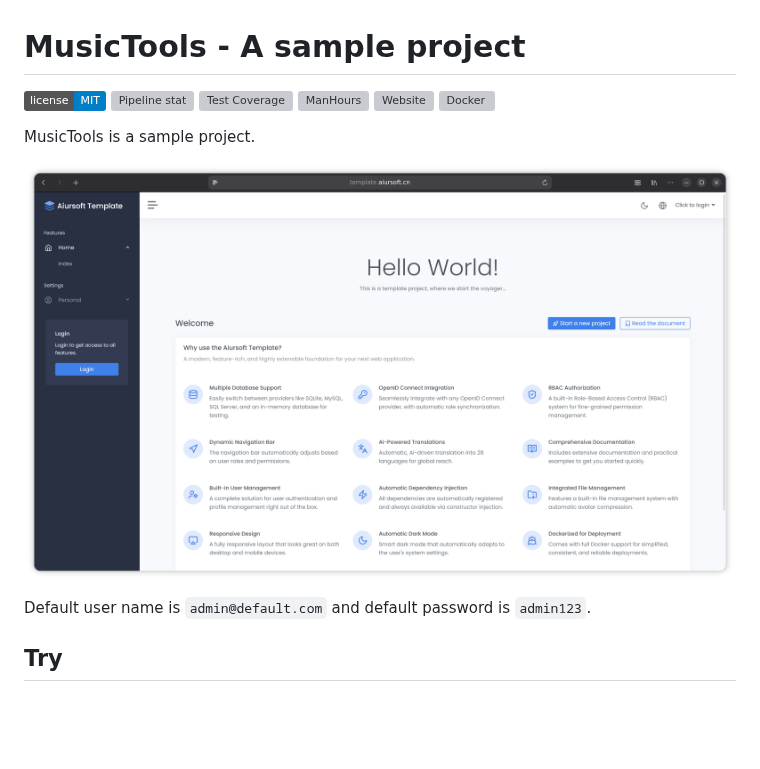
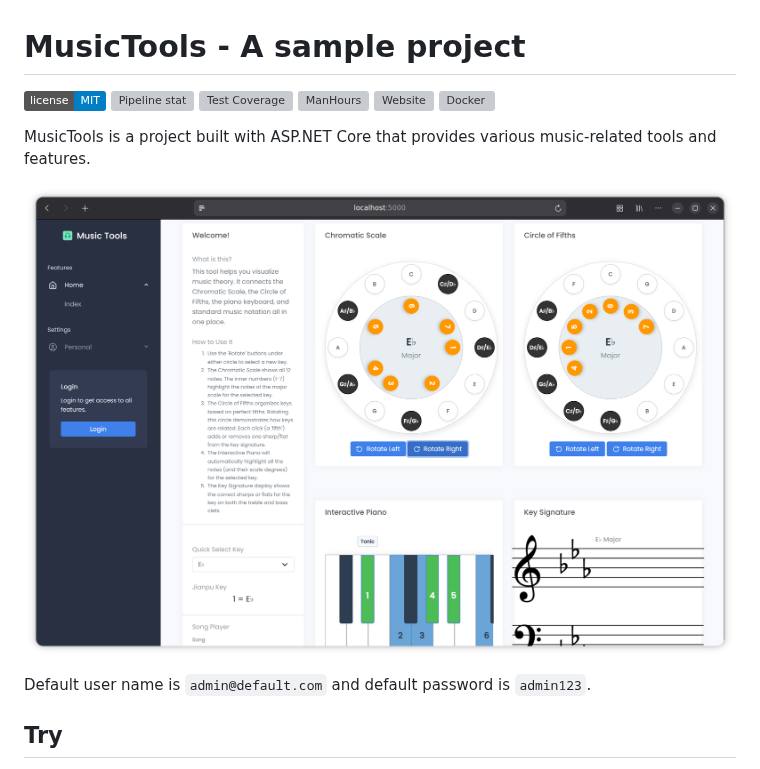
Before and after one commit to AiursoftWeb/MusicTools, a Markdown page: README.md, the part around one of its changes. Drawn GitHub-style; pictures changed too: screenshot.png; badges without logos; blank space fills up the shorter version; grey boxes are pictures that could not be loaded.

Commit message:
Fix Docker image references and enhance project description in README.md

```diff
--- a/README.md
+++ b/README.md
@@ -9,5 +9,5 @@
 
-MusicTools is a sample project.
+MusicTools is a project built with ASP.NET Core that provides various music-related tools and features.
 
 ![screenshot](./screenshot.png)
 
```
Also changed, not shown: other parts of README.md (+4 -4 lines).
